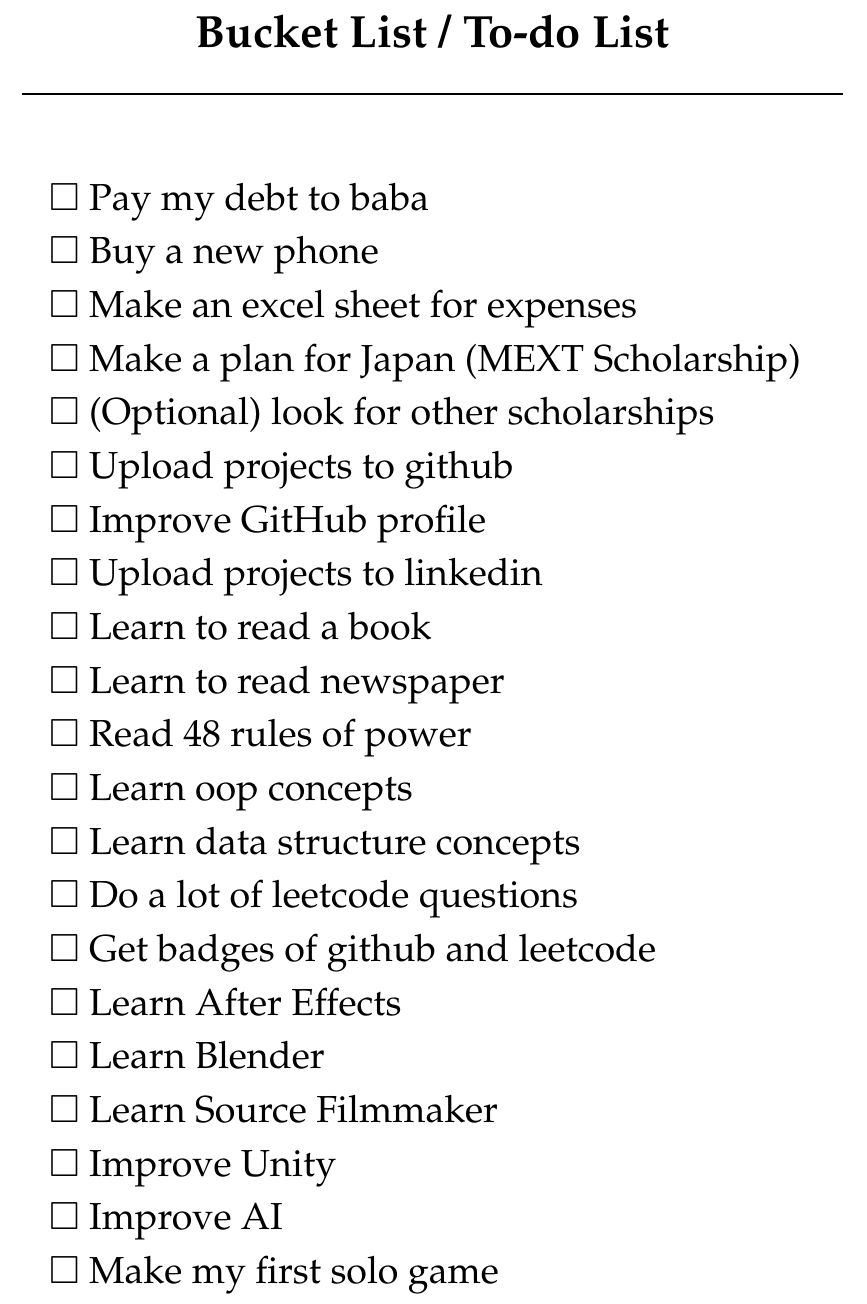
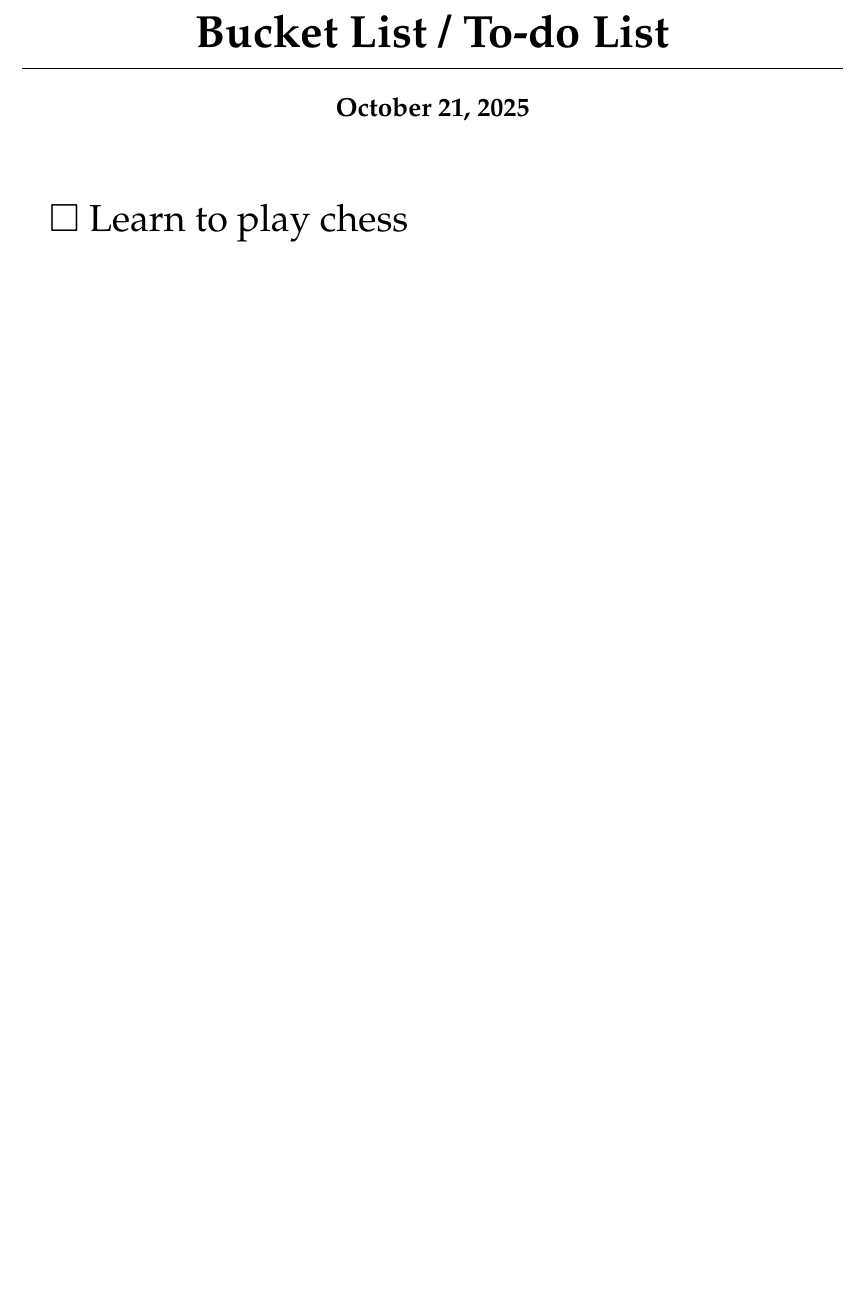
Before and after one commit to Hamzachan69/Latex-Documentations, a LaTeX document (Bucket.tex): part of the page, cut so that both start at the same text, the shorter picture padded with empty space. Compiled offline with pdfLaTeX.

Commit message:
Update bucket list by modifying tasks
Removed several tasks from the bucket list and added 'Learn to play chess'.

```diff
--- a/Bucket.tex
+++ b/Bucket.tex
@@ -20,10 +20,11 @@
 \begin{center}
     % \Huge is the largest standard size. \bfseries makes it bold.
     {\Huge \bfseries Bucket List / To-do List}
-
+    }
     % Adds a 0.5cm vertical space, then a 1pt (thin) horizontal line
     \vspace{0.5cm}
     \noindent\rule{\textwidth}{1pt}
+    {\Large \bfseries \today}
 \end{center}
 
 % --- Space between the title/line and the start of the list ---
@@ -36,26 +37,7 @@
 %\centering%
 \huge
 
-$\Box$ Pay my debt to baba \par \vfill
-$\Box$ Buy a new phone \par \vfill
-$\Box$ Make an excel sheet for expenses \par \vfill
-$\Box$ Make a plan for Japan (MEXT Scholarship) \par \vfill
-$\Box$ (Optional) look for other scholarships \par \vfill
-$\Box$ Upload projects to github \par \vfill
-$\Box$ Improve GitHub profile \par \vfill
-$\Box$ Upload projects to linkedin \par \vfill
-$\Box$ Learn to read a book \par \vfill
-$\Box$ Learn to read newspaper \par \vfill
-$\Box$ Read 48 rules of power \par \vfill
-$\Box$ Learn oop concepts \par \vfill
-$\Box$ Learn data structure concepts \par \vfill
-$\Box$ Do a lot of leetcode questions \par \vfill
-$\Box$ Get badges of github and leetcode \par \vfill
-$\Box$ Learn After Effects \par \vfill
-$\Box$ Learn Blender \par \vfill
-$\Box$ Learn Source Filmmaker \par \vfill
-$\Box$ Improve Unity \par \vfill
-$\Box$ Improve AI \par \vfill
-$\Box$ Make my first solo game \par % No \vfill after the last item
+$\Box$ Learn to play chess \par \vfill
+%$\Box$ \par \vfill
 
 \end{document}
```
